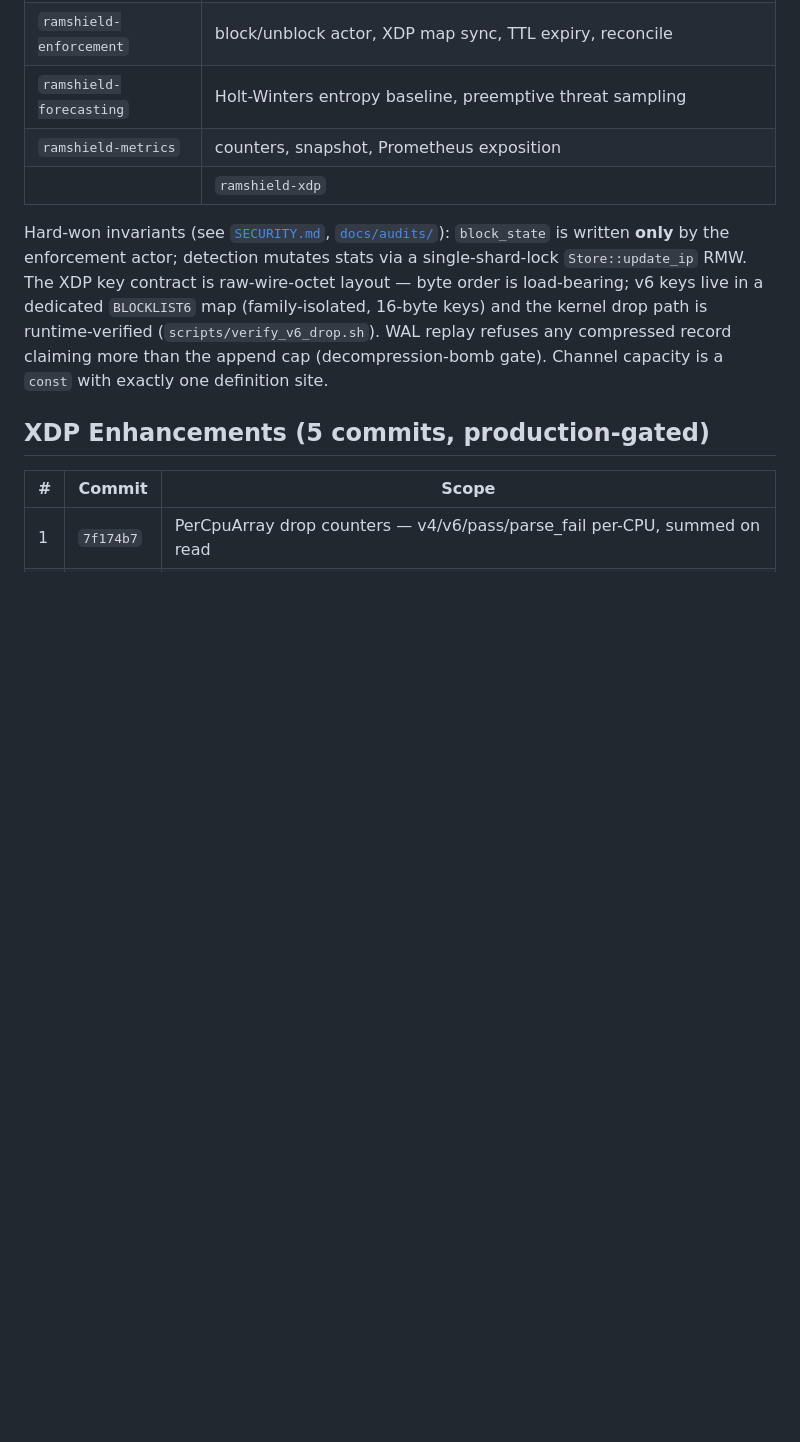
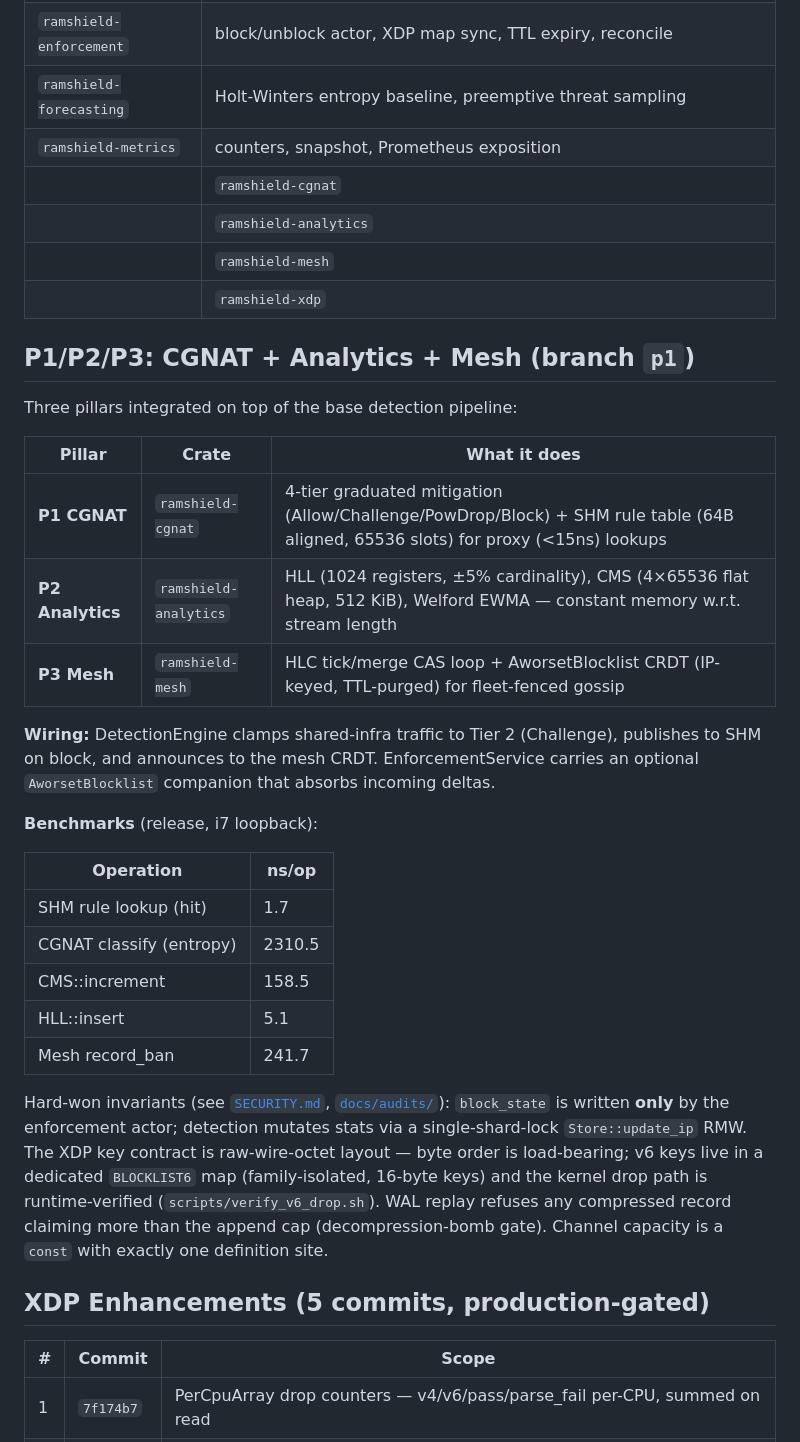
Before and after one commit to grep999/ramshield, a Markdown page: README.md, the part around the change. Rendered like a GitHub page; blank space fills up the shorter version.

Commit message:
README: document P1/P2/P3 CGNAT+Analytics+Mesh pillars and benchmarks

```diff
--- a/README.md
+++ b/README.md
@@ -165,7 +165,34 @@ Workspace: a thin root binary crate + 9 focused crates.
 | `ramshield-enforcement` | block/unblock actor, XDP map sync, TTL expiry, reconcile |
 | `ramshield-forecasting` | Holt-Winters entropy baseline, preemptive threat sampling |
 | `ramshield-metrics` | counters, snapshot, Prometheus exposition |
+|| `ramshield-cgnat` | 4-tier graduated mitigation + SHM rule table |
+|| `ramshield-analytics` | HLL+CMS+EWMA constant-memory streaming analytics |
+|| `ramshield-mesh` | distributed CRDT: HLC tick/merge + AworsetBlocklist + purge |
 || `ramshield-xdp` | BPF object build + load (aya), clang fallback **+ XDP drop event wire (Step 5)** |\n
+
+## P1/P2/P3: CGNAT + Analytics + Mesh (branch `p1`)
+
+Three pillars integrated on top of the base detection pipeline:
+
+| Pillar | Crate | What it does |
+|---|---|---|
+| **P1 CGNAT** | `ramshield-cgnat` | 4-tier graduated mitigation (Allow/Challenge/PowDrop/Block) + SHM rule table (64B aligned, 65536 slots) for proxy (<15ns) lookups |
+| **P2 Analytics** | `ramshield-analytics` | HLL (1024 registers, ±5% cardinality), CMS (4×65536 flat heap, 512 KiB), Welford EWMA — constant memory w.r.t. stream length |
+| **P3 Mesh** | `ramshield-mesh` | HLC tick/merge CAS loop + AworsetBlocklist CRDT (IP-keyed, TTL-purged) for fleet-fenced gossip |
+
+**Wiring:** DetectionEngine clamps shared-infra traffic to Tier 2 (Challenge), publishes
+to SHM on block, and announces to the mesh CRDT. EnforcementService carries an
+optional `AworsetBlocklist` companion that absorbs incoming deltas.
+
+**Benchmarks** (release, i7 loopback):
+
+| Operation | ns/op |
+|---|---|
+| SHM rule lookup (hit) | 1.7 |
+| CGNAT classify (entropy) | 2310.5 |
+| CMS::increment | 158.5 |
+| HLL::insert | 5.1 |
+| Mesh record_ban | 241.7 |
 
 Hard-won invariants (see [`SECURITY.md`](SECURITY.md), [`docs/audits/`](docs/audits/)):
 `block_state` is written **only** by the enforcement actor; detection mutates
```
